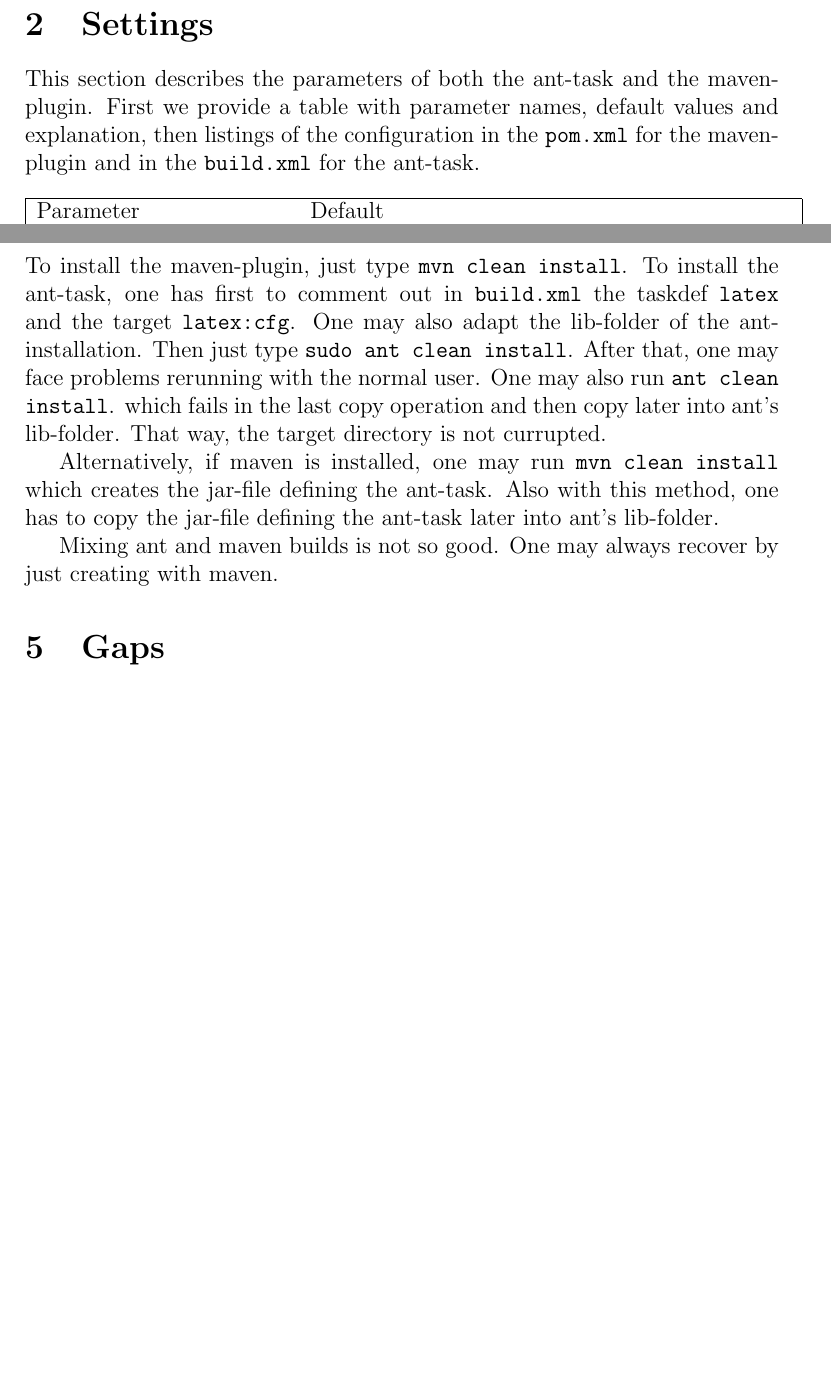
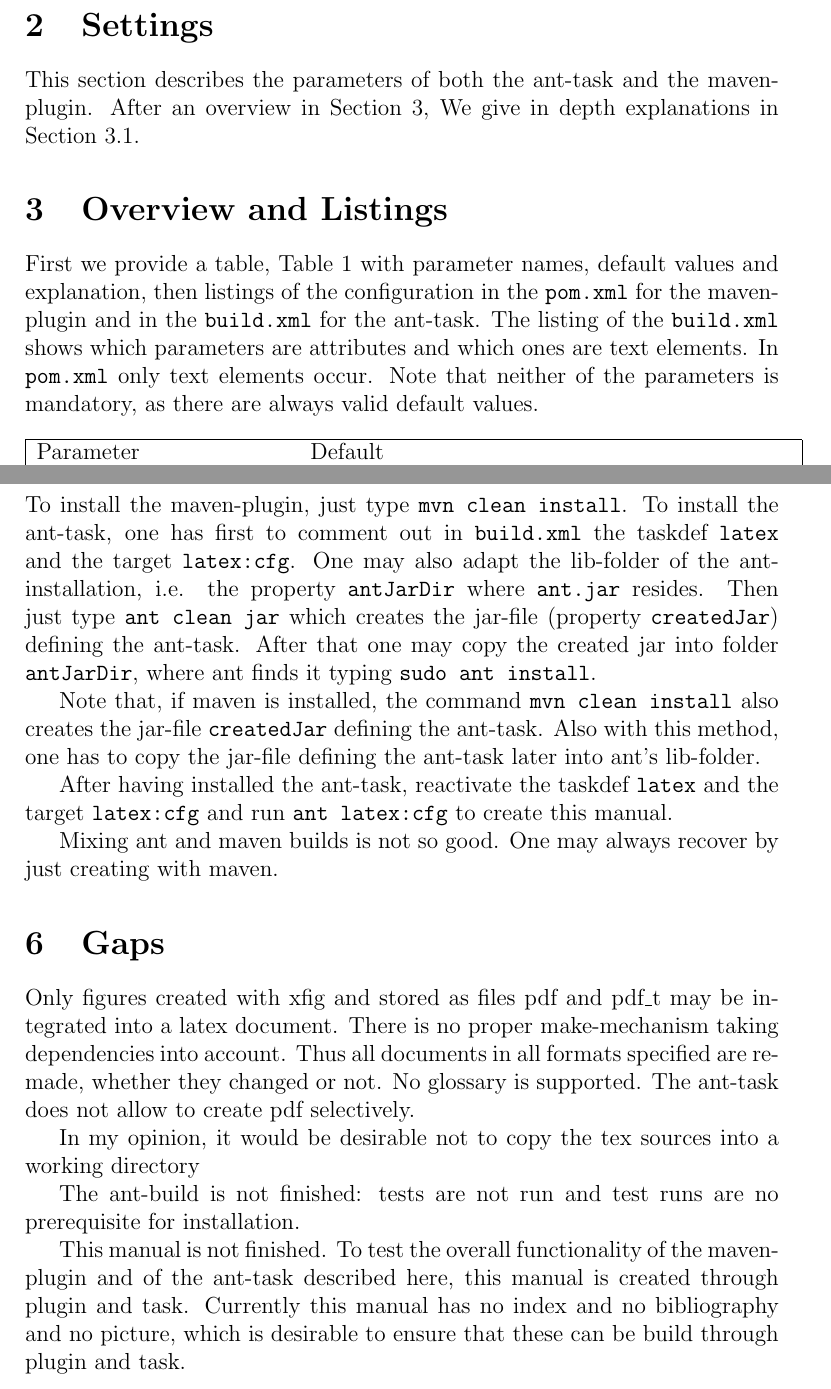
Before and after one commit to techatspree/maven-latex-plugin, a LaTeX document (maven-latex-plugin/src/site/tex/manualLatexMavenPlugin.tex): two parts of pages 2 and 10 of 10 before the commit and two parts of pages 2 and 11 of 11 after it, joined at a grey line, cut so that both start at the same text, the shorter picture padded with empty space. Compiled offline with pdfLaTeX.

Commit message:
@new 	on settings 	on installation 	on gaps.

```diff
--- a/maven-latex-plugin/src/site/tex/manualLatexMavenPlugin.tex
+++ b/maven-latex-plugin/src/site/tex/manualLatexMavenPlugin.tex
@@ -50,10 +50,21 @@ for the underlying software.
 
 This section describes the parameters
 of both the ant-task and the maven-plugin.
-First we provide a table with parameter names, default values
+After an overview in Section \ref{subsec:settingsOverview},
+We give in depth explanations in Section \ref{subsec:settingsDetail}.
+
+\section{Overview and Listings}\label{subsec:settingsOverview}
+
+First we provide a table, Table \ref{tab:parameters}
+with parameter names, default values
 and explanation, then listings of the configuration
 in the {\tt pom.xml} for the maven-plugin
 and in the {\tt build.xml} for the ant-task.
+The listing of the {\tt build.xml} shows
+which parameters are attributes and which ones are text elements.
+In {\tt pom.xml} only text elements occur.
+Note that neither of the parameters is mandatory,
+as there are always valid default values.
 
 
 \begin{longtable}{|ll|}
@@ -711,23 +731,47 @@ has to be added to the {\tt build.xml}
 To install the maven-plugin, just type {\tt mvn clean install}.
 To install the ant-task, one has first to comment out in {\tt build.xml}
 the taskdef {\tt latex} and the target {\tt latex:cfg}.
-One may also adapt the lib-folder of the ant-installation.
-Then just type {\tt sudo ant clean install}.
-After that, one may face problems rerunning with the normal user.
-One may also run {\tt ant clean install}.
-which fails in the last copy operation
-and then copy later into ant's lib-folder.
-That way, the target directory is not currupted.
+One may also adapt the lib-folder of the ant-installation,
+i.e. the property {\tt antJarDir} where {\tt ant.jar} resides.
+Then just type {\tt ant clean jar}
+which creates the jar-file (property {\tt createdJar}) defining the ant-task.
+After that one may copy the created jar into folder {\tt antJarDir},
+where ant finds it typing {\tt sudo ant install}.
 
-Alternatively, if maven is installed, one may run {\tt mvn clean install}
-which creates the jar-file defining the ant-task.
+Note that, if maven is installed, the command {\tt mvn clean install}
+also creates the jar-file {\tt createdJar} defining the ant-task.
 Also with this method, one has to copy the jar-file defining the ant-task
 later into ant's lib-folder.
+
+After having installed the ant-task,
+reactivate the taskdef {\tt latex} and the target {\tt latex:cfg}
+and run {\tt ant latex:cfg} to create this manual.
 
 Mixing ant and maven builds is not so good.
 One may always recover by just creating with maven.
 
 \section{Gaps}
+
+Only figures created with xfig and stored as files pdf and pdf\_t
+may be integrated into a latex document.
+There is no proper make-mechanism taking dependencies into account.
+Thus all documents in all formats specified are remade,
+whether they changed or not.
+No glossary is supported.
+The ant-task does not allow to create pdf selectively.
+
+In my opinion, it would be desirable not to copy the tex sources into a
+working directory
+
+The ant-build is not finished: tests are not run and
+test runs are no prerequisite for installation.
+
+This manual is not finished.
+To test the overall functionality of the maven-plugin and of the ant-task
+described here, this manual is created through plugin and task.
+Currently this manual has no index and no bibliography and no picture,
+which is desirable to ensure that these can be build through plugin and task.
+
 
 
 \end{document}
```
Also changed, not shown: maven-latex-plugin/src/site/tex/manualLatexMavenPlugin.tex (27 more changed lines).
